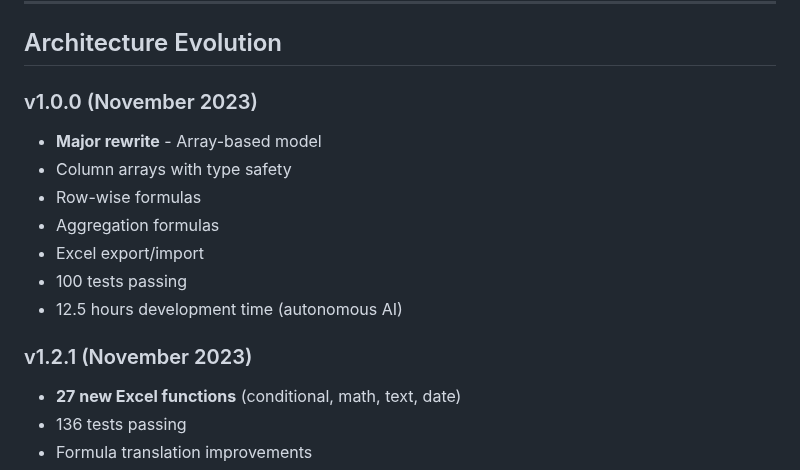
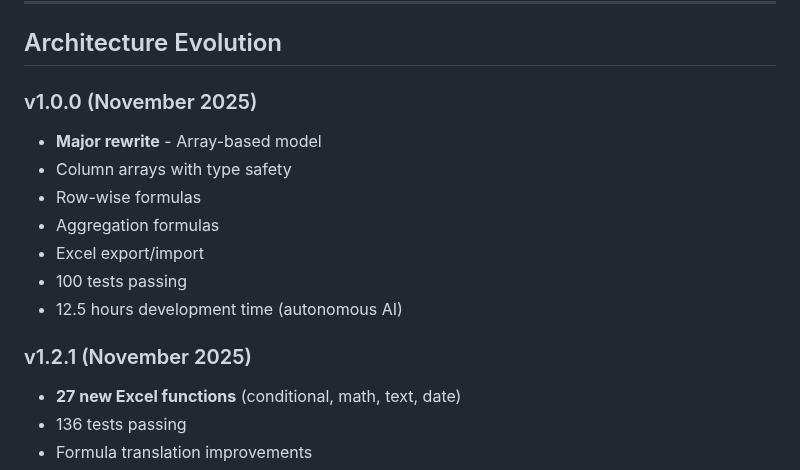
Before and after one commit to mollendorff-ai/forge, a Markdown page: docs/architecture/00-OVERVIEW.md, the part around the change. Drawn GitHub-style.

```diff
--- a/docs/architecture/00-OVERVIEW.md
+++ b/docs/architecture/00-OVERVIEW.md
@@ -400,7 +400,7 @@ Excel Workbook
 
 ## Architecture Evolution
 
-### v1.0.0 (November 2023)
+### v1.0.0 (November 2025)
 
 - **Major rewrite** - Array-based model
 - Column arrays with type safety
@@ -410,7 +410,7 @@ Excel Workbook
 - 100 tests passing
 - 12.5 hours development time (autonomous AI)
 
-### v1.2.1 (November 2023)
+### v1.2.1 (November 2025)
 
 - **27 new Excel functions** (conditional, math, text, date)
 - 136 tests passing
```
Also changed, not shown: docs/architecture/07-TESTING-ARCHITECTURE.md (+3 -3 lines).
